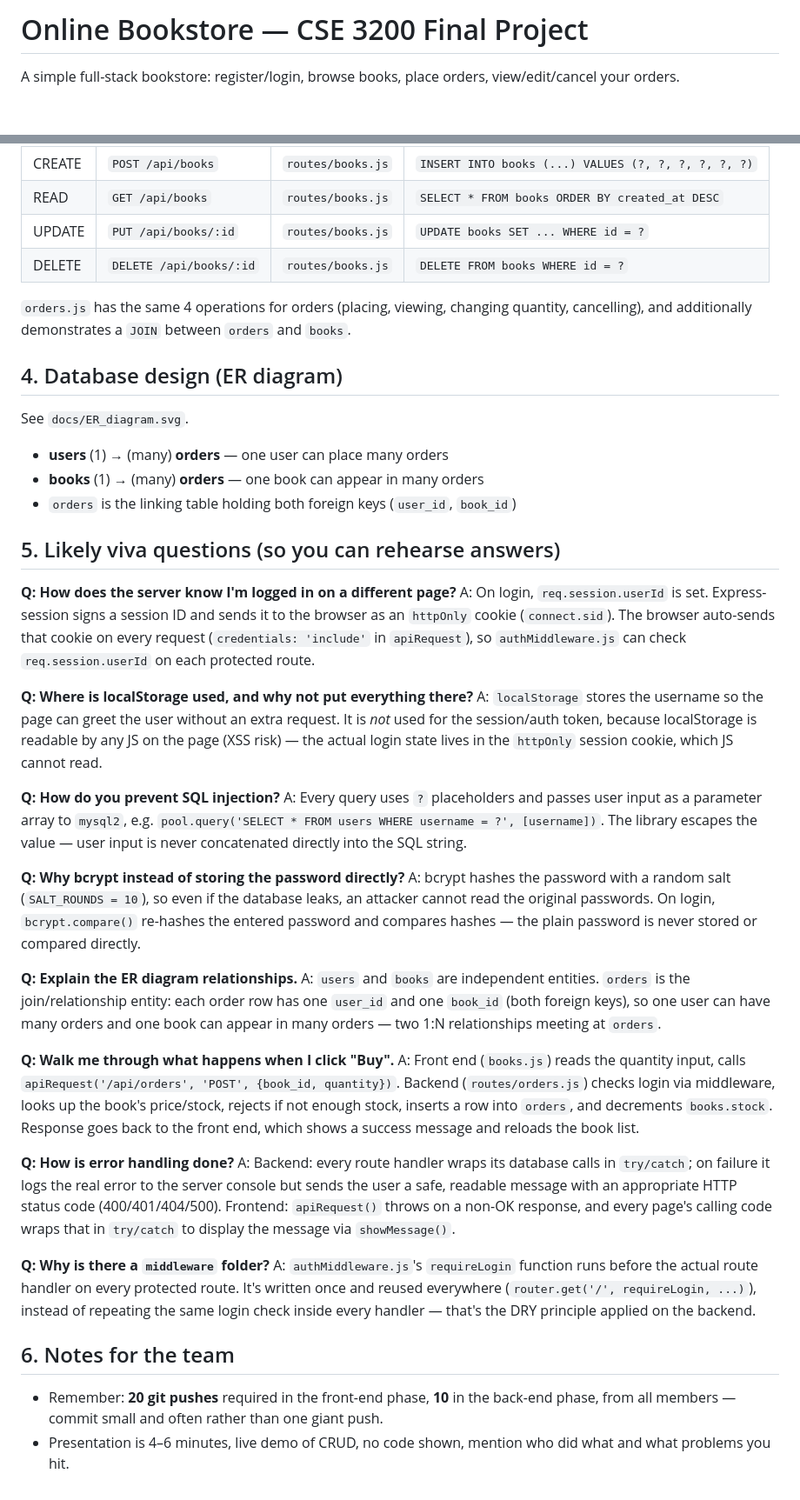
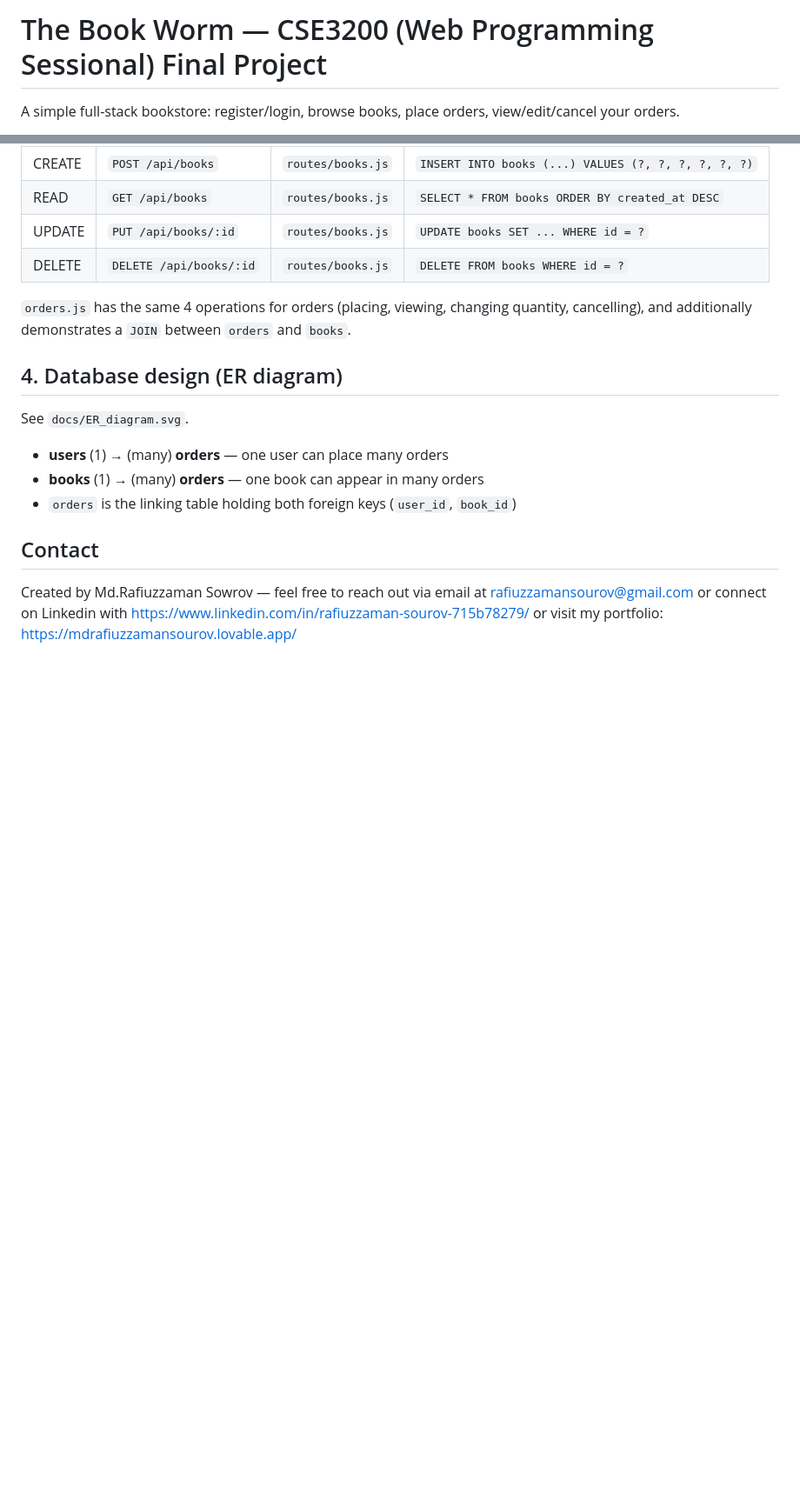
Before and after one commit to MdRafiuzzamanSowrov/The-Book-Worm, a Markdown page: README.md, 2 parts joined by grey strips. Shown at 87% size. Rendered like a GitHub page; blank space fills up the shorter version.

Commit message:
Update README.md
update readme with pictures

```diff
--- a/README.md
+++ b/README.md
@@ -1,4 +1,4 @@
-# Online Bookstore — CSE 3200 Final Project
+# The Book Worm — CSE3200 (Web Programming Sessional) Final Project
 
 A simple full-stack bookstore: register/login, browse books, place orders, view/edit/cancel your orders.
 
@@ -92,33 +101,12 @@ See `docs/ER_diagram.svg`.
 - **books** (1) → (many) **orders** — one book can appear in many orders
 - `orders` is the linking table holding both foreign keys (`user_id`, `book_id`)
 
-## 5. Likely viva questions (so you can rehearse answers)
 
-**Q: How does the server know I'm logged in on a different page?**
-A: On login, `req.session.userId` is set. Express-session signs a session ID and sends it to the browser as an `httpOnly` cookie (`connect.sid`). The browser auto-sends that cookie on every request (`credentials: 'include'` in `apiRequest`), so `authMiddleware.js` can check `req.session.userId` on each protected route.
 
-**Q: Where is localStorage used, and why not put everything there?**
-A: `localStorage` stores the username so the page can greet the user without an extra request. It is *not* used for the session/auth token, because localStorage is readable by any JS on the page (XSS risk) — the actual login state lives in the `httpOnly` session cookie, which JS cannot read.
 
-**Q: How do you prevent SQL injection?**
-A: Every query uses `?` placeholders and passes user input as a parameter array to `mysql2`, e.g. `pool.query('SELECT * FROM users WHERE username = ?', [username])`. The library escapes the value — user input is never concatenated directly into the SQL string.
 
-**Q: Why bcrypt instead of storing the password directly?**
-A: bcrypt hashes the password with a random salt (`SALT_ROUNDS = 10`), so even if the database leaks, an attacker cannot read the original passwords. On login, `bcrypt.compare()` re-hashes the entered password and compares hashes — the plain password is never stored or compared directly.
 
-**Q: Explain the ER diagram relationships.**
-A: `users` and `books` are independent entities. `orders` is the join/relationship entity: each order row has one `user_id` and one `book_id` (both foreign keys), so one user can have many orders and one book can appear in many orders — two 1:N relationships meeting at `orders`.
 
-**Q: Walk me through what happens when I click "Buy".**
-A: Front end (`books.js`) reads the quantity input, calls `apiRequest('/api/orders', 'POST', {book_id, quantity})`. Backend (`routes/orders.js`) checks login via middleware, looks up the book's price/stock, rejects if not enough stock, inserts a row into `orders`, and decrements `books.stock`. Response goes back to the front end, which shows a success message and reloads the book list.
+## Contact
 
-**Q: How is error handling done?**
-A: Backend: every route handler wraps its database calls in `try/catch`; on failure it logs the real error to the server console but sends the user a safe, readable message with an appropriate HTTP status code (400/401/404/500). Frontend: `apiRequest()` throws on a non-OK response, and every page's calling code wraps that in `try/catch` to display the message via `showMessage()`.
-
-**Q: Why is there a `middleware` folder?**
-A: `authMiddleware.js`'s `requireLogin` function runs before the actual route handler on every protected route. It's written once and reused everywhere (`router.get('/', requireLogin, ...)`), instead of repeating the same login check inside every handler — that's the DRY principle applied on the backend.
-
-## 6. Notes for the team
-
-- Remember: **20 git pushes** required in the front-end phase, **10** in the back-end phase, from all members — commit small and often rather than one giant push.
-- Presentation is 4–6 minutes, live demo of CRUD, no code shown, mention who did what and what problems you hit.
+Created by Md.Rafiuzzaman Sowrov — feel free to reach out via email at rafiuzzamansourov@gmail.com or connect on Linkedin with https://www.linkedin.com/in/rafiuzzaman-sourov-715b78279/ or visit my portfolio: https://mdrafiuzzamansourov.lovable.app/
```
Also changed, not shown: other parts of README.md (+9 -0 lines).
